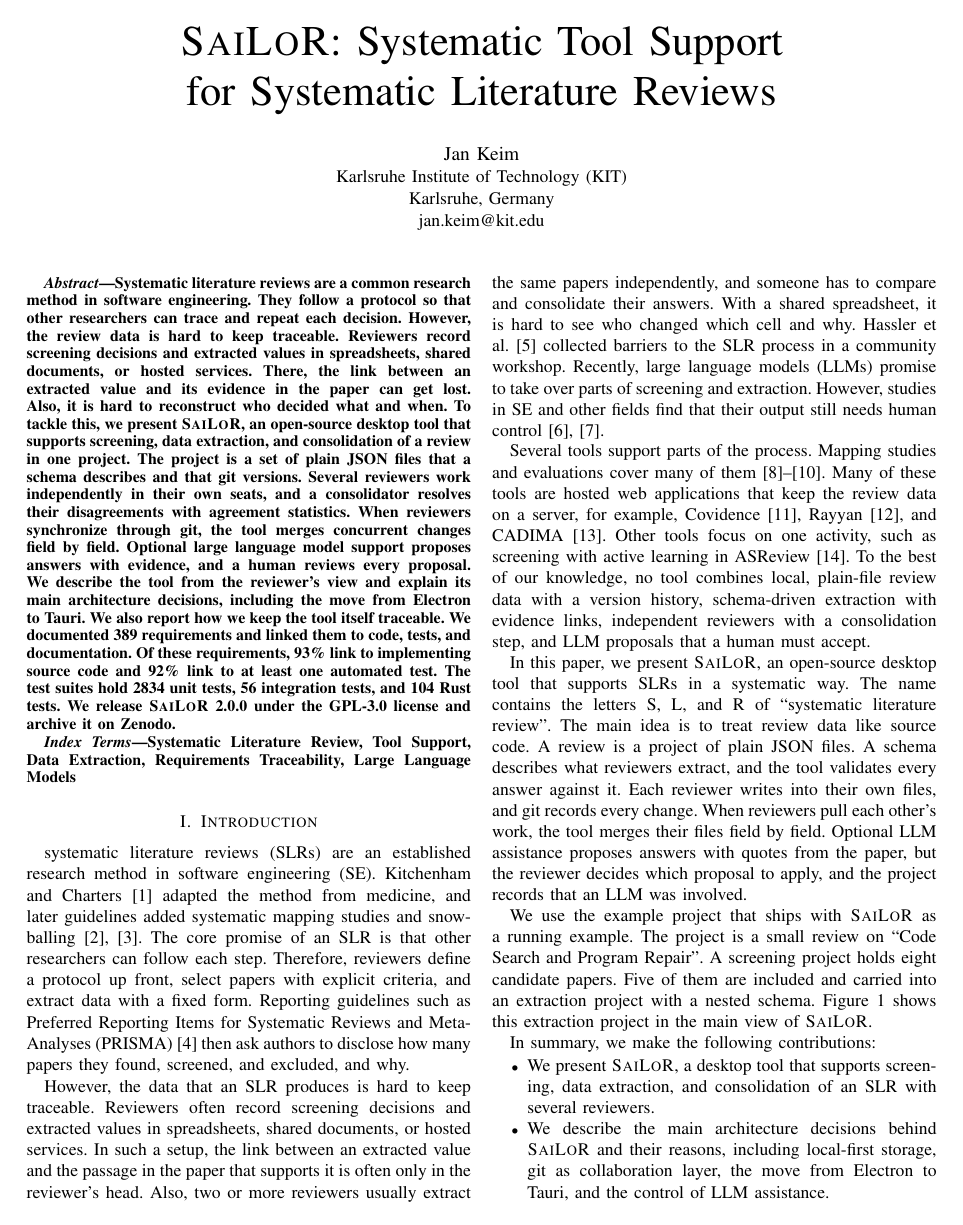
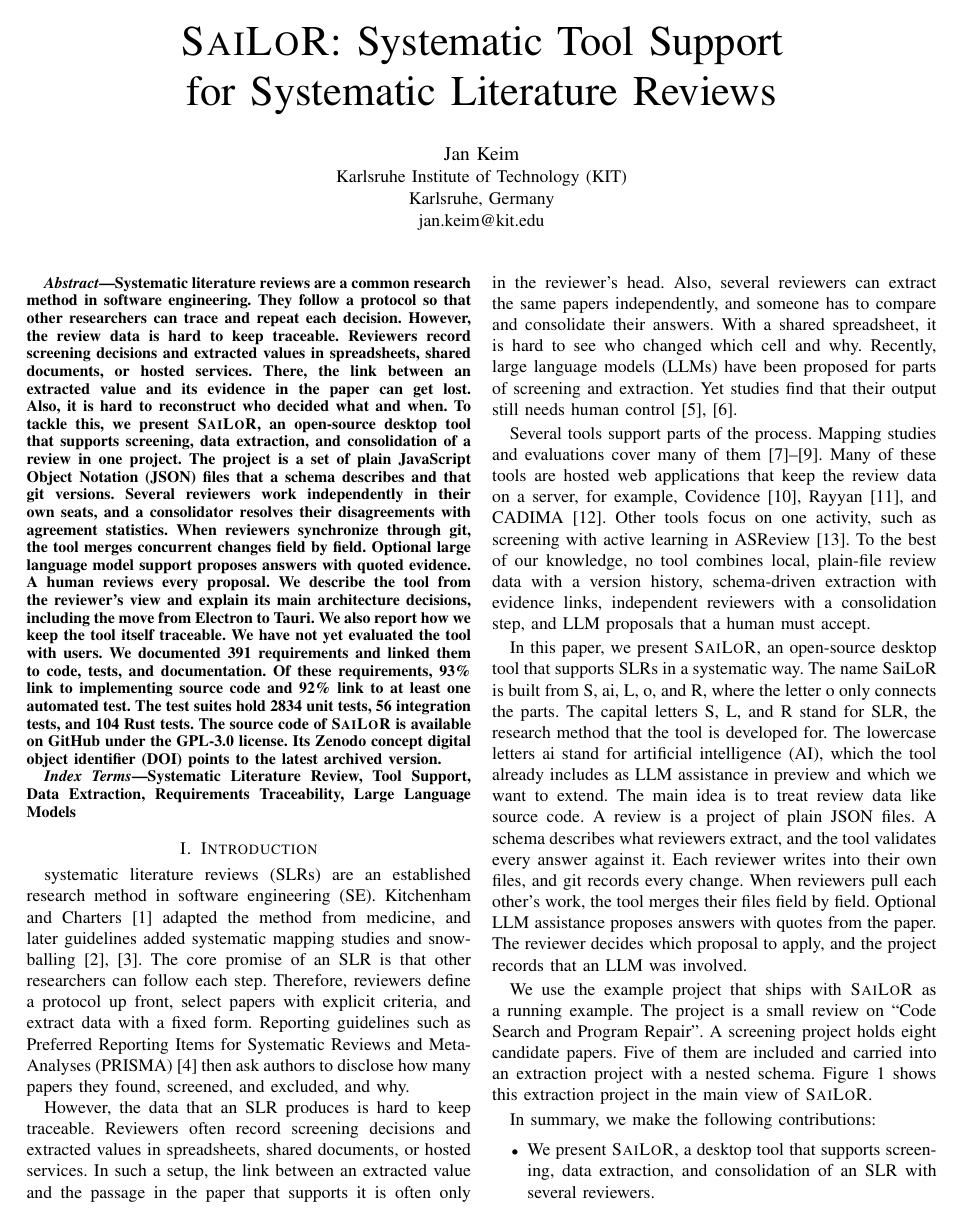
Before and after one commit to Gram21/SaiLoR, a LaTeX paper (technical-report/main.tex, which reads technical-report/sections/01-introduction.tex): page 1 of 10. Compiled offline with pdfLaTeX.

Commit message:
docs: add SaiLoR name origin and add acronym macros for report terms

```diff
--- a/technical-report/main.tex
+++ b/technical-report/main.tex
@@ -41,18 +41,19 @@ There, the link between an extracted value and its evidence in the paper can get
 Also, it is hard to reconstruct who decided what and when.
 %% Idea
 To tackle this, we present \SaiLoR, an open-source desktop tool that supports screening, data extraction, and consolidation of a review in one project.
-The project is a set of plain JSON files that a schema describes and that git versions.
+The project is a set of plain \JSON files that a schema describes and that git versions.
 Several reviewers work independently in their own seats, and a consolidator resolves their disagreements with agreement statistics.
 When reviewers synchronize through git, the tool merges concurrent changes field by field.
-Optional large language model support proposes answers with evidence, and a human reviews every proposal.
+Optional large language model support proposes answers with quoted evidence. A human reviews every proposal.
 %% Method
 We describe the tool from the reviewer's view and explain its main architecture decisions, including the move from Electron to Tauri.
 We also report how we keep the tool itself traceable.
+We have not yet evaluated the tool with users.
 %% Results
-We documented 389 requirements and linked them to code, tests, and documentation.
+We documented 391 requirements and linked them to code, tests, and documentation.
 Of these requirements, 93\% link to implementing source code and 92\% link to at least one automated test.
 The test suites hold 2834 unit tests, 56 integration tests, and 104 Rust tests.
-We release \SaiLoR 2.0.0 under the GPL-3.0 license and archive it on Zenodo.
+The source code of \SaiLoR is available on GitHub under the GPL-3.0 license. Its Zenodo concept \DOI points to the latest archived version.
 \end{abstract}
 
 \begin{IEEEkeywords}
--- a/technical-report/sections/01-introduction.tex
+++ b/technical-report/sections/01-introduction.tex
@@ -12,11 +12,10 @@ Reporting guidelines such as \PRISMA~\cite{page2021prisma} then ask authors to d
 However, the data that an \SLR produces is hard to keep traceable.
 Reviewers often record screening decisions and extracted values in spreadsheets, shared documents, or hosted services.
 In such a setup, the link between an extracted value and the passage in the paper that supports it is often only in the reviewer's head.
-Also, two or more reviewers usually extract the same papers independently, and someone has to compare and consolidate their answers.
+Also, several reviewers can extract the same papers independently, and someone has to compare and consolidate their answers.
 With a shared spreadsheet, it is hard to see who changed which cell and why.
-Hassler et al.~\cite{hassler2014outcomes} collected barriers to the \SLR process in a community workshop.
-Recently, \LLMs promise to take over parts of screening and extraction.
-However, studies in \SE and other fields find that their output still needs human control~\cite{felizardo2024chatgpt,khraisha2024llm}.
+Recently, \LLMs have been proposed for parts of screening and extraction.
+Yet studies find that their output still needs human control~\cite{felizardo2024chatgpt,khraisha2024llm}.
 
 % Gap
 Several tools support parts of the process.
@@ -27,13 +26,16 @@ To the best of our knowledge, no tool combines local, plain-file review data wit
 
 % Idea
 In this paper, we present \SaiLoR, an open-source desktop tool that supports \SLRs in a systematic way.
-The name contains the letters S, L, and R of \enquote{systematic literature review}.
+The name SaiLoR is built from S, ai, L, o, and R, where the letter o only connects the parts.
+The capital letters S, L, and R stand for \SLR, the research method that the tool is developed for.
+The lowercase letters ai stand for \AI, which the tool already includes as \LLM assistance in preview and which we want to extend.
 The main idea is to treat review data like source code.
-A review is a project of plain JSON files.
+A review is a project of plain \JSON files.
 A schema describes what reviewers extract, and the tool validates every answer against it.
 Each reviewer writes into their own files, and git records every change.
 When reviewers pull each other's work, the tool merges their files field by field.
-Optional \LLM assistance proposes answers with quotes from the paper, but the reviewer decides which proposal to apply, and the project records that an \LLM was involved.
+Optional \LLM assistance proposes answers with quotes from the paper.
+The reviewer decides which proposal to apply, and the project records that an \LLM was involved.
 
 % Running example
 We use the example project that ships with \SaiLoR as a running example.
@@ -47,5 +49,4 @@ In summary, we make the following contributions:
 \begin{itemize}
     \item We present \SaiLoR, a desktop tool that supports screening, data extraction, and consolidation of an \SLR with several reviewers.
     \item We describe the main architecture decisions behind \SaiLoR and their reasons, including local-first storage, git as collaboration layer, the move from Electron to Tauri, and the control of \LLM assistance.
-    \item We report how we keep the tool traceable with 389 requirements that we linked to source code, tests, and documentation.
-    \item We release \SaiLoR 2.0.0 as open source under the GPL-3.0 license on GitHub and Zenodo~\cite{sailor2026zenodo}.
+    \item We report how we keep the tool traceable with 391 requirements that we linked to source code, tests, and documentation.
```
Also changed, not shown: technical-report/acronyms.tex (+13 -0 lines), technical-report/sections/01-introduction.tex (8 more changed lines).
